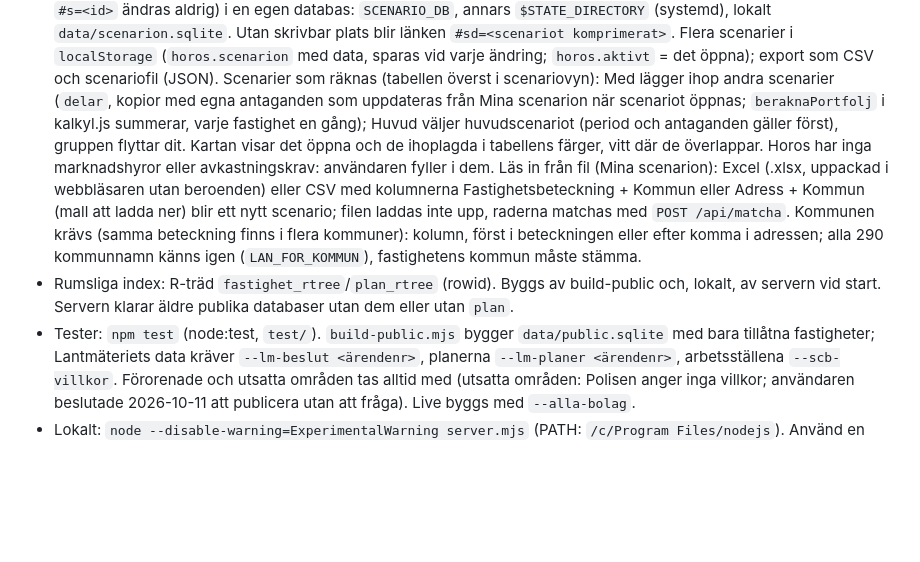
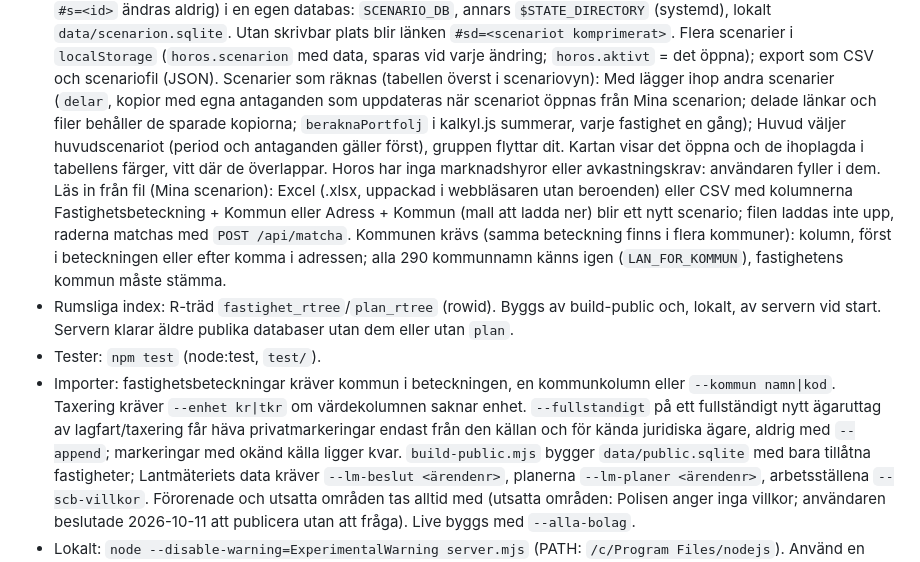
Before and after one commit to nimapima1/horos, a Markdown page: AGENTS.md, the part around the change. GitHub-like rendering; blank space fills up the shorter version.

Commit message:
AGENTS.md: samma som CLAUDE.md efter rättningarna i #21
Co-Authored-By: Claude Opus 5.5 <noreply@anthropic.com>

```diff
--- a/AGENTS.md
+++ b/AGENTS.md
@@ -39,7 +39,7 @@ köpeskilling**. Historiska flygfoton ("då och nu") är lågt prioriterade.
   `data/scenarion.sqlite`. Utan skrivbar plats blir länken `#sd=<scenariot komprimerat>`. Flera scenarier i
   `localStorage` (`horos.scenarion` med data, sparas vid varje ändring; `horos.aktivt` = det öppna); export som CSV och scenariofil (JSON).
   Scenarier som räknas (tabellen överst i scenariovyn): Med lägger ihop andra scenarier (`delar`, kopior med egna
-  antaganden som uppdateras från Mina scenarion när scenariot öppnas; `beraknaPortfolj` i kalkyl.js summerar, varje
+  antaganden som uppdateras när scenariot öppnas från Mina scenarion; delade länkar och filer behåller de sparade kopiorna; `beraknaPortfolj` i kalkyl.js summerar, varje
   fastighet en gång); Huvud väljer huvudscenariot (period och antaganden gäller först), gruppen flyttar dit. Kartan visar
   det öppna och de ihoplagda i tabellens färger, vitt där de överlappar. Horos har inga marknadshyror eller
   avkastningskrav: användaren fyller i dem.
@@ -50,6 +50,8 @@ köpeskilling**. Historiska flygfoton ("då och nu") är lågt prioriterade.
 - Rumsliga index: R-träd `fastighet_rtree`/`plan_rtree` (rowid). Byggs av build-public och,
   lokalt, av servern vid start. Servern klarar äldre publika databaser utan dem eller utan `plan`.
 - Tester: `npm test` (node:test, `test/`).
+- Importer: fastighetsbeteckningar kräver kommun i beteckningen, en kommunkolumn eller `--kommun namn|kod`. Taxering kräver `--enhet kr|tkr` om värdekolumnen saknar enhet.
+  `--fullstandigt` på ett fullständigt nytt ägaruttag av lagfart/taxering får häva privatmarkeringar endast från den källan och för kända juridiska ägare, aldrig med `--append`; markeringar med okänd källa ligger kvar.
   `build-public.mjs` bygger `data/public.sqlite` med bara tillåtna fastigheter; Lantmäteriets
   data kräver `--lm-beslut <ärendenr>`, planerna `--lm-planer <ärendenr>`, arbetsställena `--scb-villkor`. Förorenade och utsatta områden tas alltid med (utsatta områden: Polisen anger inga villkor; användaren beslutade 2026-10-11 att publicera utan att fråga). Live byggs med `--alla-bolag`.
 - Lokalt: `node --disable-warning=ExperimentalWarning server.mjs` (PATH: `/c/Program Files/nodejs`).
```
